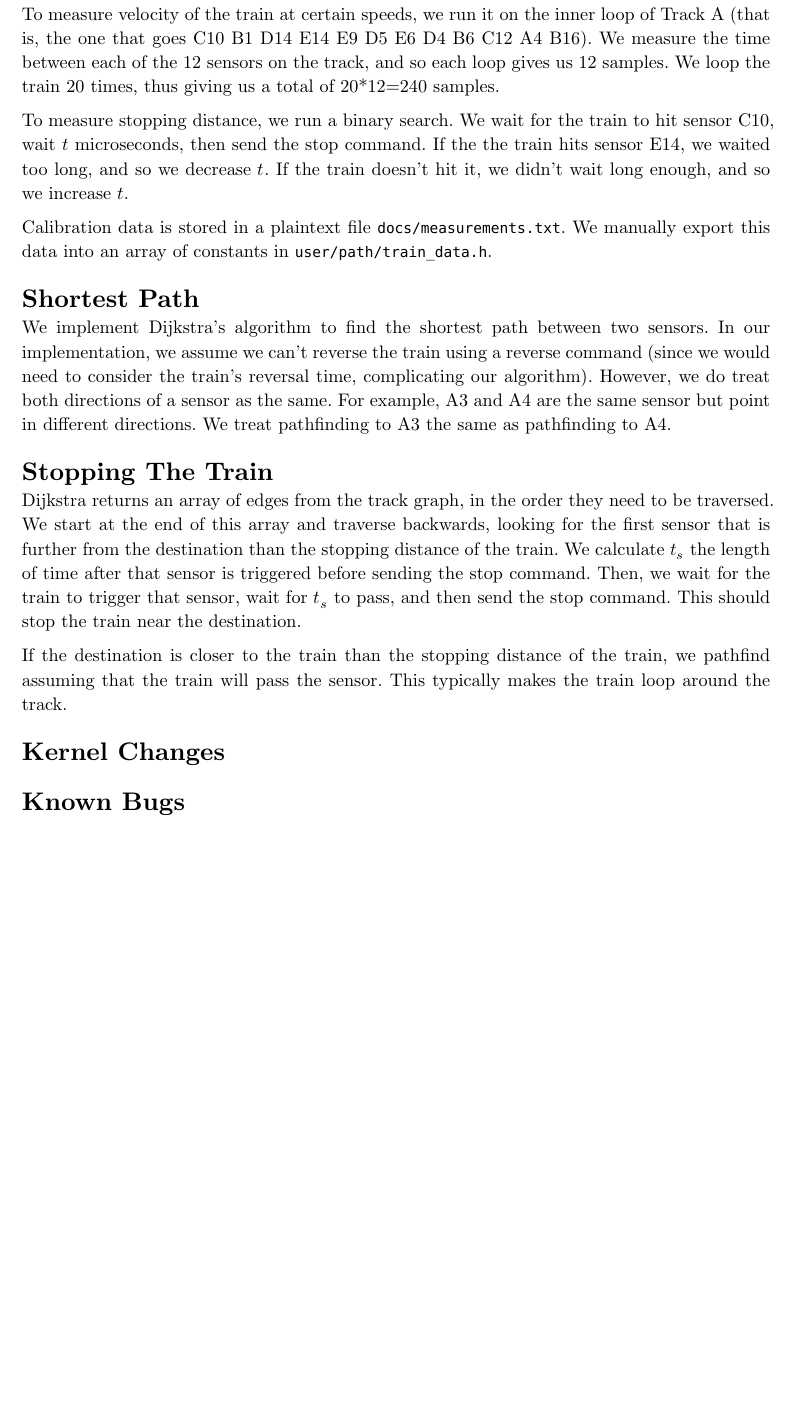
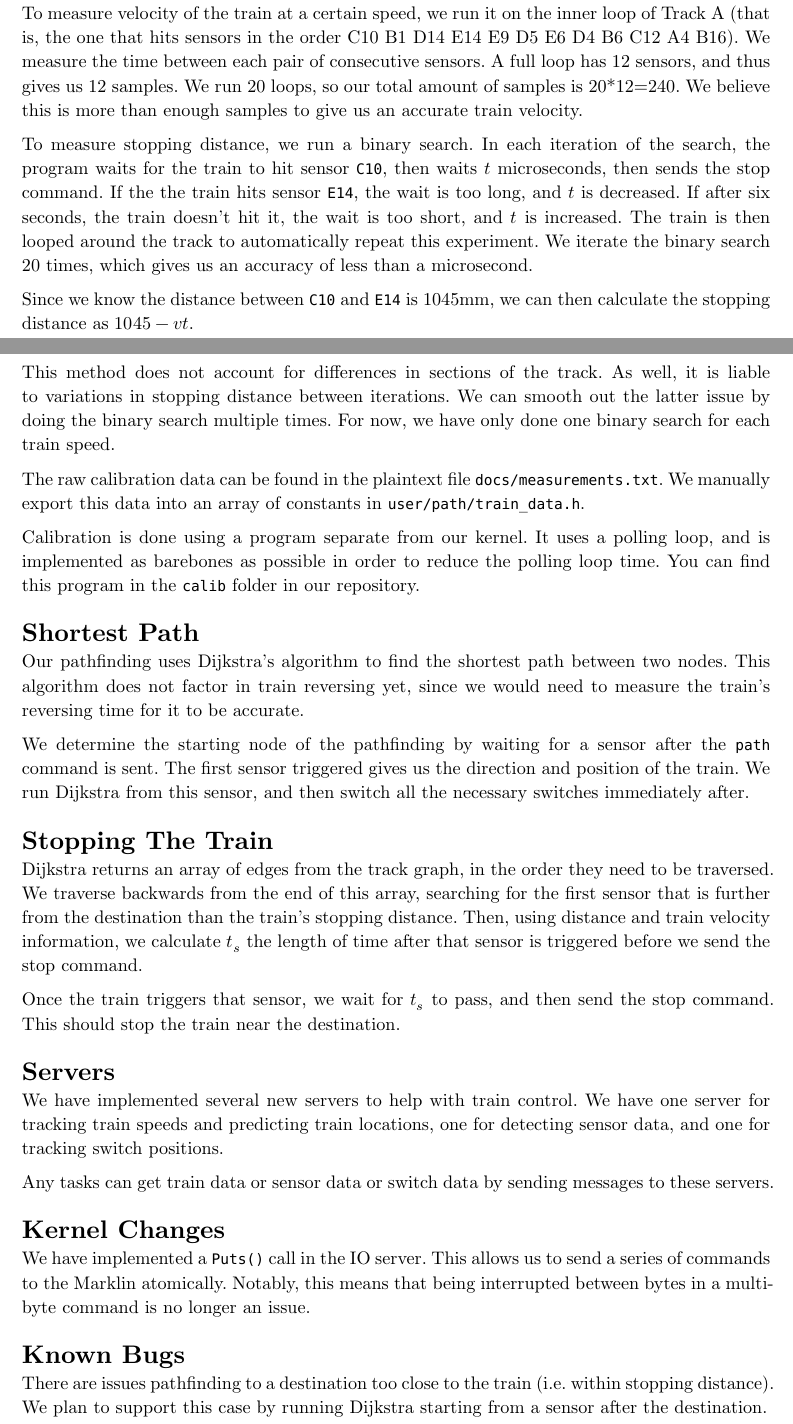
Before and after one commit to MrPicklePinosaur/trainos, a Typst document (docs/TC1.typ): part of the page before the commit and two parts of pages 1 and 2 of 2 after it, the two joined at a grey line, cut so that both start at the same text, the shorter picture padded with empty space. Compiled offline with Typst 0.15.

Commit message:
Update TC1 documentation

````diff
--- a/docs/TC1.typ
+++ b/docs/TC1.typ
@@ -43,0 +50 @@ Commit SHA: `TBD`
+```c
@@ -44,36 +71,64 @@ Commit SHA: `TBD`
 = Measurement Methodology
 
-To measure velocity of the train at certain speeds, we run it on the inner loop of Track A (that is, the one that goes C10 B1 D14 E14 E9 D5 E6 D4 B6 C12 A4 B16).
-We measure the time between each of the 12 sensors on the track, and so each loop gives us 12 samples.
-We loop the train 20 times, thus giving us a total of 20*12=240 samples.
+To measure velocity of the train at a certain speed, we run it on the inner loop of Track A (that is, the one that hits sensors in the order C10 B1 D14 E14 E9 D5 E6 D4 B6 C12 A4 B16).
+We measure the time between each pair of consecutive sensors.
+A full loop has 12 sensors, and thus gives us 12 samples.
+We run 20 loops, so our total amount of samples is 20*12=240.
+We believe this is more than enough samples to give us an accurate train velocity.
 
 To measure stopping distance, we run a binary search.
-We wait for the train to hit sensor C10, wait $t$ microseconds, then send the stop command.
-If the the train hits sensor E14, we waited too long, and so we decrease $t$.
-If the train doesn't hit it, we didn't wait long enough, and so we increase $t$.
+In each iteration of the search, the program waits for the train to hit sensor `C10`, then waits $t$ microseconds, then sends the stop command.
+If the the train hits sensor `E14`, the wait is too long, and $t$ is decreased.
+If after six seconds, the train doesn't hit it, the wait is too short, and $t$ is increased.
+The train is then looped around the track to automatically repeat this experiment.
+We iterate the binary search 20 times, which gives us an accuracy of less than a microsecond.
 
-Calibration data is stored in a plaintext file `docs/measurements.txt`.
+Since we know the distance between `C10` and `E14` is 1045mm, we can then calculate the stopping distance as $1045 - v t$.
+
+This method does not account for differences in sections of the track.
+As well, it is liable to variations in stopping distance between iterations.
+We can smooth out the latter issue by doing the binary search multiple times.
+For now, we have only done one binary search for each train speed.
+
+The raw calibration data can be found in the plaintext file `docs/measurements.txt`.
 We manually export this data into an array of constants in `user/path/train_data.h`.
+
+Calibration is done using a program separate from our kernel.
+It uses a polling loop, and is implemented as barebones as possible in order to reduce the polling loop time.
+You can find this program in the `calib` folder in our repository.
 
 = Shortest Path
 
-We implement Dijkstra's algorithm to find the shortest path between two sensors.
-In our implementation, we assume we can't reverse the train using a reverse command (since we would need to consider the train's reversal time, complicating our algorithm).
-However, we do treat both directions of a sensor as the same.
-For example, A3 and A4 are the same sensor but point in different directions.
-We treat pathfinding to A3 the same as pathfinding to A4.
+Our pathfinding uses Dijkstra's algorithm to find the shortest path between two nodes.
+This algorithm does not factor in train reversing yet, since we would need to measure the train's reversing time for it to be accurate.
+
+We determine the starting node of the pathfinding by waiting for a sensor after the `path` command is sent.
+The first sensor triggered gives us the direction and position of the train.
+We run Dijkstra from this sensor, and then switch all the necessary switches immediately after.
 
 = Stopping The Train
 
 Dijkstra returns an array of edges from the track graph, in the order they need to be traversed.
-We start at the end of this array and traverse backwards, looking for the first sensor that is further from the destination than the stopping distance of the train.
-We calculate $t_s$ the length of time after that sensor is triggered before sending the stop command.
-Then, we wait for the train to trigger that sensor, wait for $t_s$ to pass, and then send the stop command.
+We traverse backwards from the end of this array, searching for the first sensor that is further from the destination than the train's stopping distance.
+Then, using distance and train velocity information, we calculate $t_s$ the length of time after that sensor is triggered before we send the stop command.
+
+Once the train triggers that sensor, we wait for $t_s$ to pass, and then send the stop command.
 This should stop the train near the destination.
 
-If the destination is closer to the train than the stopping distance of the train, we pathfind assuming that the train will pass the sensor.
-This typically makes the train loop around the track.
+= Servers
+
+We have implemented several new servers to help with train control.
+We have one server for tracking train speeds and predicting train locations, one for detecting sensor data, and one for tracking switch positions.
+
+Any tasks can get train data or sensor data or switch data by sending messages to these servers.
 
 = Kernel Changes
 
+We have implemented a `Puts()` call in the IO server.
+This allows us to send a series of commands to the Marklin atomically.
+Notably, this means that being interrupted between bytes in a multi-byte command is no longer an issue.
+
 = Known Bugs
+
+There are issues pathfinding to a destination too close to the train (i.e. within stopping distance).
+We plan to support this case by running Dijkstra starting from a sensor after the destination.
````
Also changed, not shown: docs/TC1.typ (28 more changed lines).
